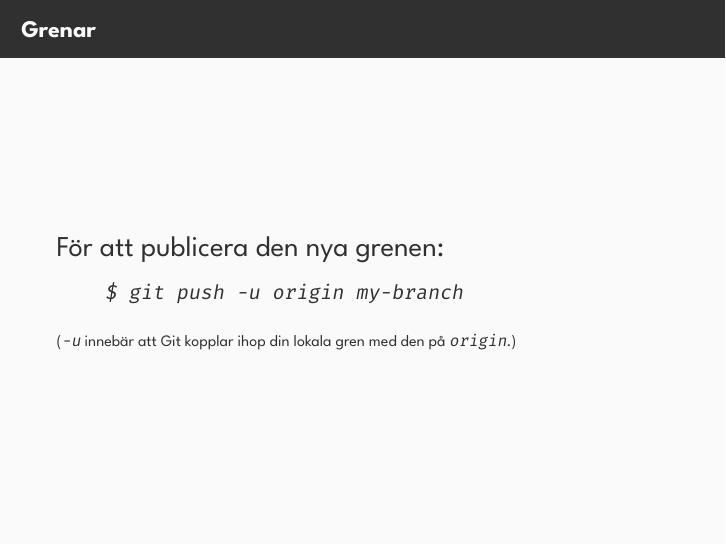
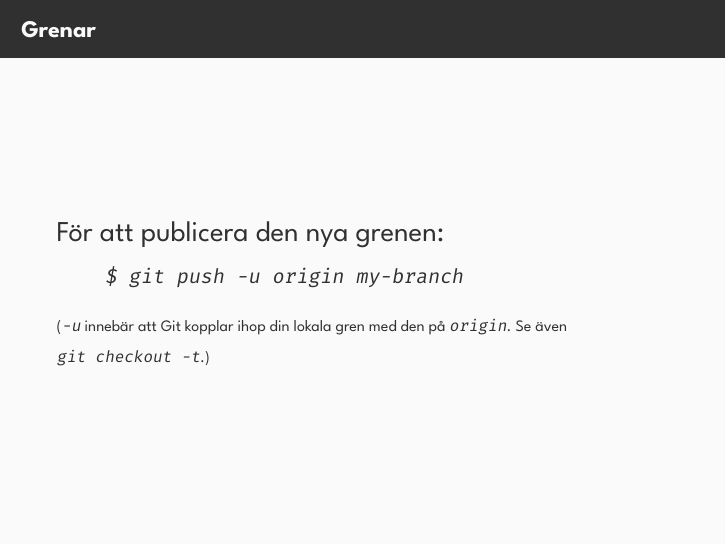
Before and after one commit to mxtthias/git-for-daily-use, LaTeX slides (git_daily_use.tex): page 32 of 75. Compiled offline with XeLaTeX; a LaTeX package or settings file that is missing is left out.

Commit message:
Mention git checkout -t

```diff
--- a/git_daily_use.tex
+++ b/git_daily_use.tex
@@ -373,7 +373,7 @@
 
   \scriptsize
   (\mintinline{text}{-u} innebär att Git kopplar ihop din lokala gren med den
-  på \mintinline{text}{origin}.)
+  på \mintinline{text}{origin}. Se även \mintinline{text}{git checkout -t}.)
 \end{frame}
 
 \begin{frame}{Grenar}
```
